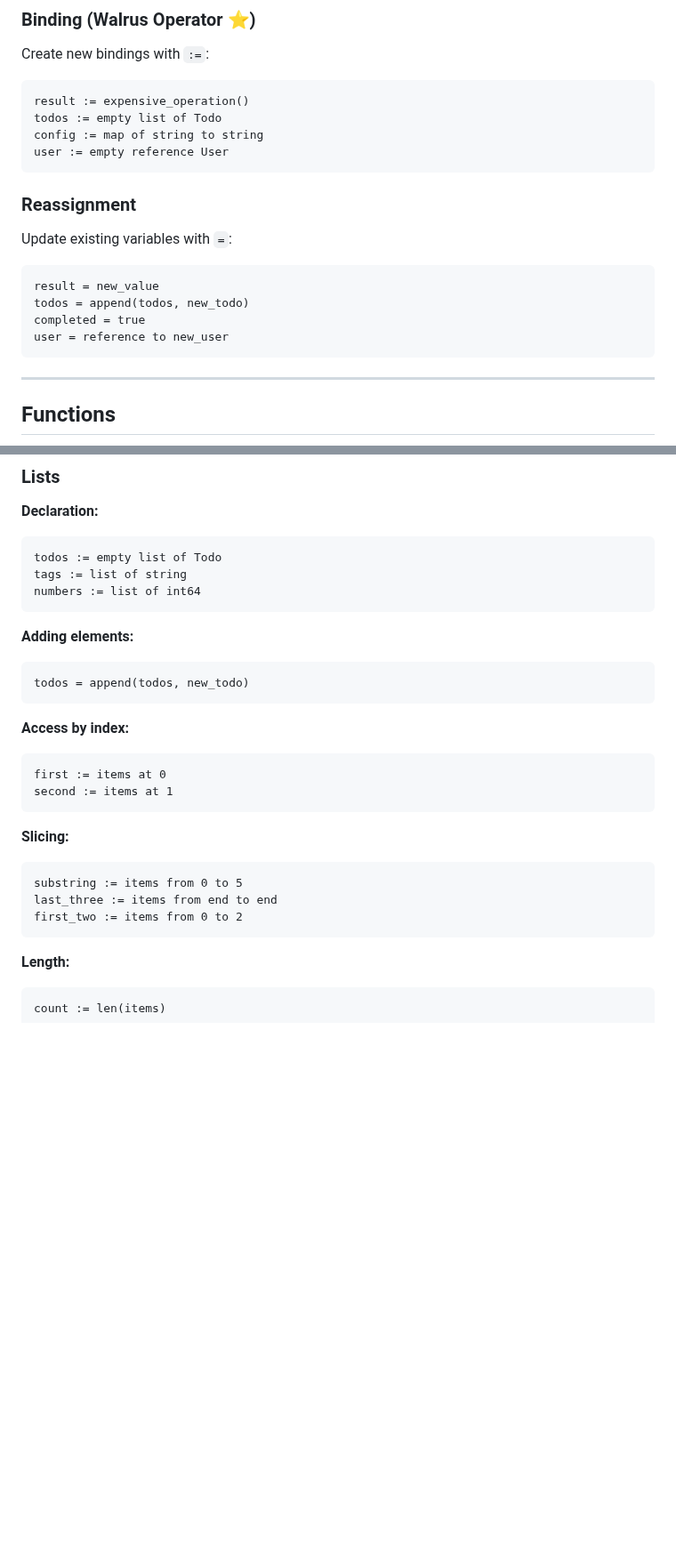
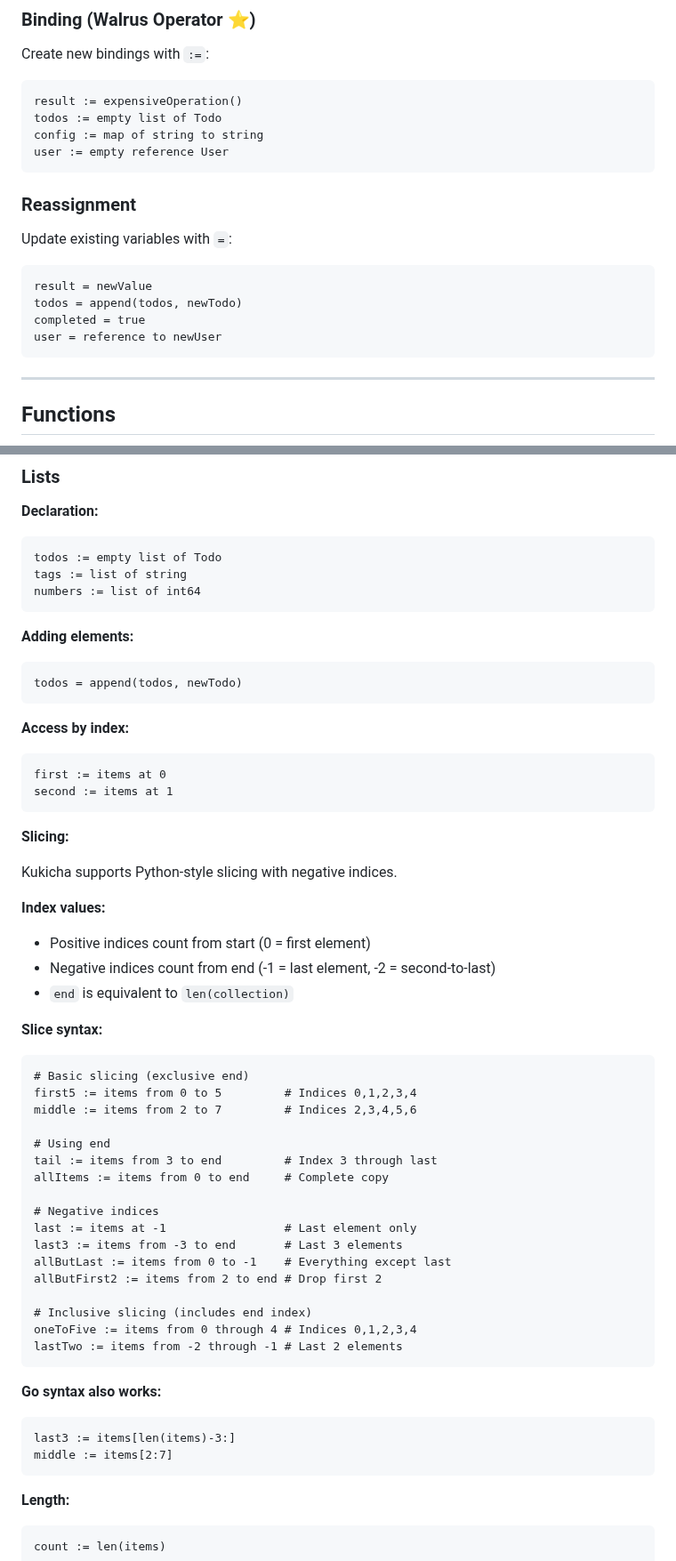
Before and after one commit to duber000/kukicha, a Markdown page: kukicha-syntax-v1.0.md, 2 parts joined by grey strips. Shown at 89% size. Rendered like a GitHub page; blank space fills up the shorter version.

````diff
--- a/kukicha-syntax-v1.0.md
+++ b/kukicha-syntax-v1.0.md
@@ -142,7 +142,7 @@ type User struct {
 Create new bindings with `:=`:
 
 ```kukicha
-result := expensive_operation()
+result := expensiveOperation()
 todos := empty list of Todo
 config := map of string to string
 user := empty reference User
@@ -153,10 +153,10 @@ user := empty reference User
 Update existing variables with `=`:
 
 ```kukicha
-result = new_value
-todos = append(todos, new_todo)
+result = newValue
+todos = append(todos, newTodo)
 completed = true
-user = reference to new_user
+user = reference to newUser
 ```
 
 ---
@@ -658,7 +658,7 @@ numbers := list of int64
 
 **Adding elements:**
 ```kukicha
-todos = append(todos, new_todo)
+todos = append(todos, newTodo)
 ```
 
 **Access by index:**
@@ -668,10 +668,39 @@ second := items at 1
 ```
 
 **Slicing:**
-```kukicha
-substring := items from 0 to 5
-last_three := items from end to end
-first_two := items from 0 to 2
+
+Kukicha supports Python-style slicing with negative indices.
+
+**Index values:**
+- Positive indices count from start (0 = first element)
+- Negative indices count from end (-1 = last element, -2 = second-to-last)
+- `end` is equivalent to `len(collection)`
+
+**Slice syntax:**
+```kukicha
+# Basic slicing (exclusive end)
+first5 := items from 0 to 5         # Indices 0,1,2,3,4
+middle := items from 2 to 7         # Indices 2,3,4,5,6
+
+# Using end
+tail := items from 3 to end         # Index 3 through last
+allItems := items from 0 to end     # Complete copy
+
+# Negative indices
+last := items at -1                 # Last element only
+last3 := items from -3 to end       # Last 3 elements
+allButLast := items from 0 to -1    # Everything except last
+allButFirst2 := items from 2 to end # Drop first 2
+
+# Inclusive slicing (includes end index)
+oneToFive := items from 0 through 4 # Indices 0,1,2,3,4
+lastTwo := items from -2 through -1 # Last 2 elements
+```
+
+**Go syntax also works:**
+```kukicha
+last3 := items[len(items)-3:]
+middle := items[2:7]
 ```
 
 **Length:**
````
Also changed, not shown: other parts of kukicha-syntax-v1.0.md (+52 -27 lines), kukicha-grammar.ebnf.md (+14 -4 lines), kukicha-quick-reference.md (+18 -5 lines).
